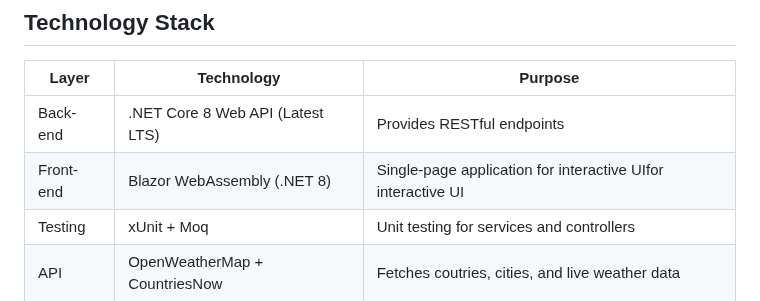
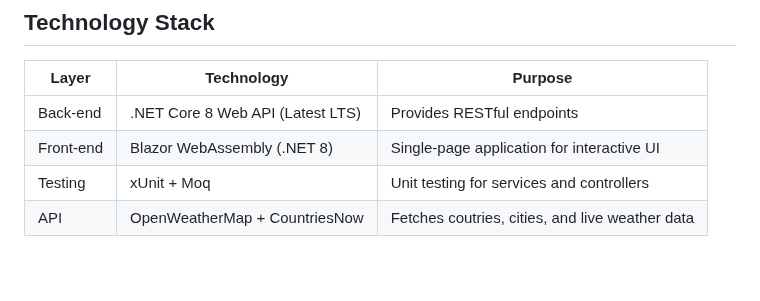
Before and after one commit to IgnazMaula/Forecastly, a Markdown page: README.md, the part around the change. Rendered like a GitHub page; blank space fills up the shorter version.

```diff
--- a/README.md
+++ b/README.md
@@ -49,7 +49,7 @@ Designed with a modern **.NET Core Web API** and **Blazor WebAssembly**, Forecas
 |Layer| Technology | Purpose
 |--|--|--|
 | Back-end | .NET Core 8 Web API (Latest LTS) |Provides RESTful endpoints
-| Front-end | Blazor WebAssembly (.NET 8) |Single-page application for interactive UIfor interactive UI
+| Front-end | Blazor WebAssembly (.NET 8) |Single-page application for interactive UI
 | Testing | xUnit + Moq |Unit testing for services and controllers
 | API| OpenWeatherMap + CountriesNow |Fetches coutries, cities, and live weather data
 
```
